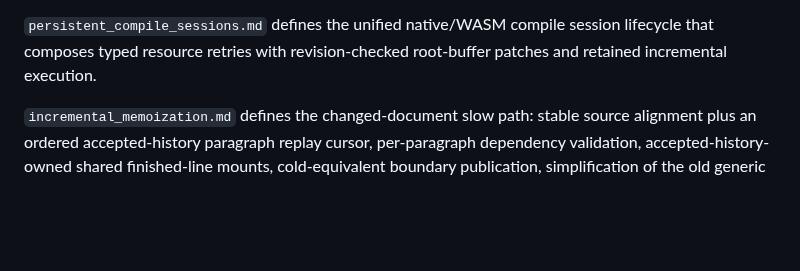
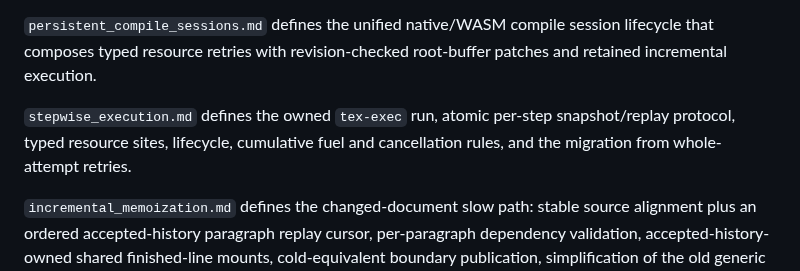
Before and after one commit to phulin/umber, a Markdown page: docs/AGENTS.md, the part around the change. Rendered like a GitHub page; blank space fills up the shorter version.

```diff
--- a/docs/AGENTS.md
+++ b/docs/AGENTS.md
@@ -41,6 +41,10 @@ for the first incremental engine.
 `persistent_compile_sessions.md` defines the unified native/WASM compile
 session lifecycle that composes typed resource retries with revision-checked
 root-buffer patches and retained incremental execution.
+
+`stepwise_execution.md` defines the owned `tex-exec` run, atomic per-step
+snapshot/replay protocol, typed resource sites, lifecycle, cumulative fuel and
+cancellation rules, and the migration from whole-attempt retries.
 
 `incremental_memoization.md` defines the changed-document slow path: stable
 source alignment plus an ordered accepted-history paragraph replay cursor,
```
Also changed, not shown: docs/stepwise_execution.md (added, +450 -0 lines).
